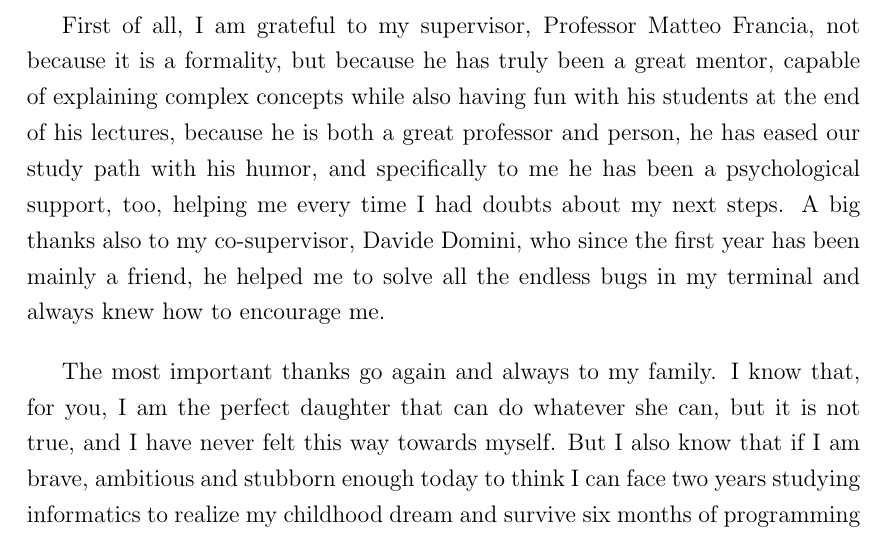
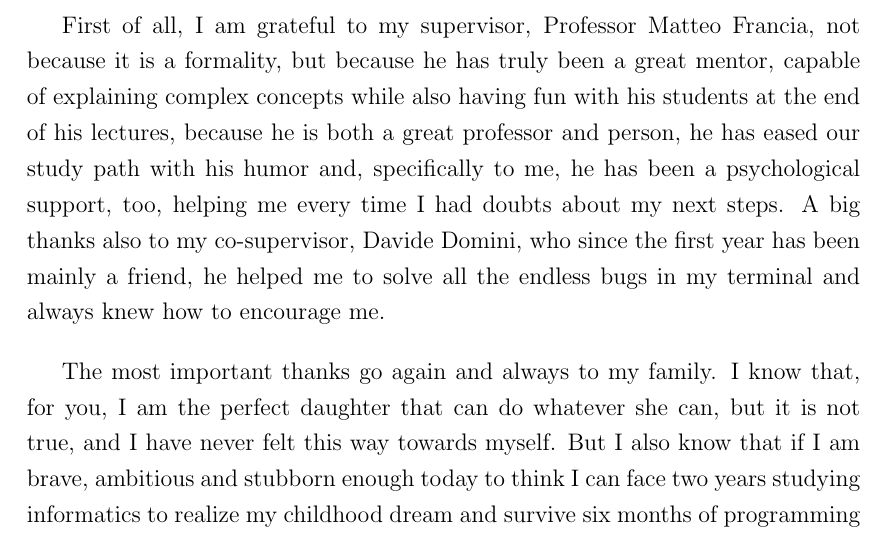
Before and after one commit to fgaeta-tg/Thesis, a LaTeX thesis (thesis-main.tex): part of page 59 of 60, cut so that both start at the same text. Compiled offline with pdfLaTeX.

Commit message:
fix: typo

```diff
--- a/thesis-main.tex
+++ b/thesis-main.tex
@@ -585,7 +585,7 @@ In this section, we will explore the creation of dashboards in Datadog. In order
 \begin{acknowledgements} % this is optional
 This thesis represents the end of one of the most beautiful, despite hard at times, journeys of my life, thanks to the new, fascinating things I have studied and the wonderful people I have met.
 
-First of all, I am grateful to my supervisor, Professor Matteo Francia, not because it is a formality, but because he has truly been a great mentor, capable of explaining complex concepts while also having fun with his students at the end of his lectures, because he is both a great professor and person, he has eased our study path with his humor, and specifically to me he has been a psychological support, too, helping me every time I had doubts about my next steps. A big thanks also to my co-supervisor, Davide Domini, who since the first year has been mainly a friend, he helped me to solve all the endless bugs in my terminal and always knew how to encourage me.
+First of all, I am grateful to my supervisor, Professor Matteo Francia, not because it is a formality, but because he has truly been a great mentor, capable of explaining complex concepts while also having fun with his students at the end of his lectures, because he is both a great professor and person, he has eased our study path with his humor and, specifically to me, he has been a psychological support, too, helping me every time I had doubts about my next steps. A big thanks also to my co-supervisor, Davide Domini, who since the first year has been mainly a friend, he helped me to solve all the endless bugs in my terminal and always knew how to encourage me.
 
 The most important thanks go again and always to my family. I know that, for you, I am the perfect daughter that can do whatever she can, but it is not true, and I have never felt this way towards myself. But I also know that if I am brave, ambitious and stubborn enough today to think I can face two years studying informatics to realize my childhood dream and survive six months of programming for an internship, it is because you raised me making me feel the love and safety I needed to be able to take risks, knowing I could have never disappointed you because you would have been always proud of me even committing the worst failure of my life, and because after all your sacrifices you deserved me to try hard, and I hope to give you my success as a gift every day.
 
```
